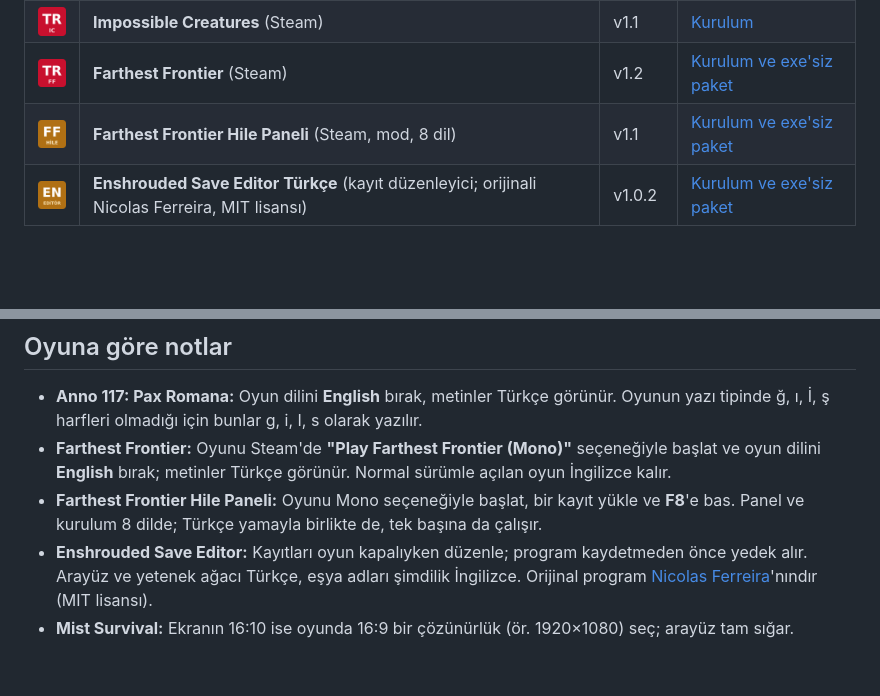
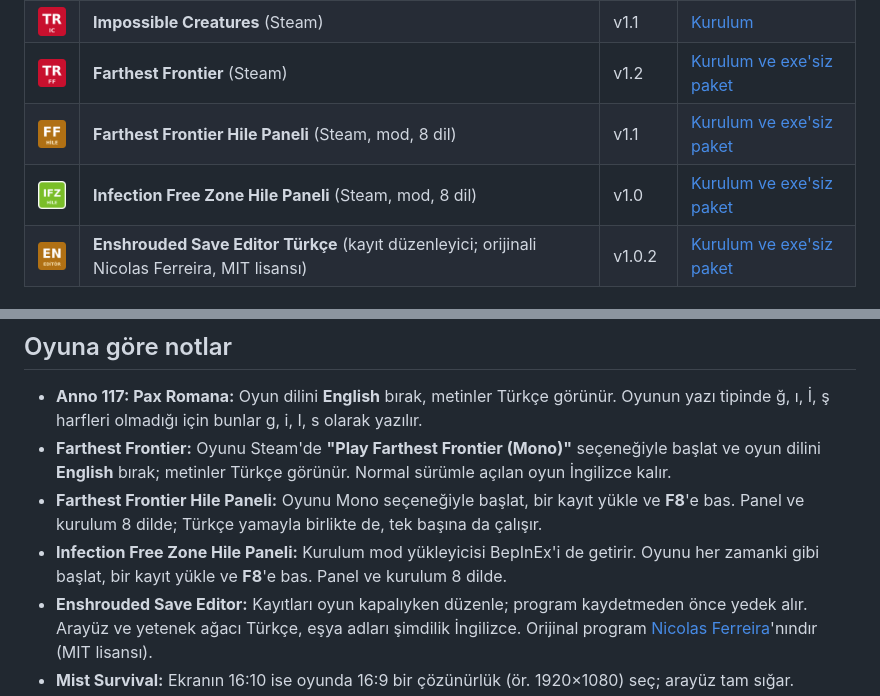
Before and after one commit to erkemoz-wq/erkemoz-turkce-yamalar, a Markdown page: README.md, 2 parts joined by grey strips. Drawn GitHub-style; pictures changed too: gorseller/infectionfreezone-hile.png (added); blank space fills up the shorter version.

Commit message:
Infection Free Zone Hile Paneli v1.0 (8 dil, BepInEx ile)
Katalog: infection-free-zone oyunu ve ifz-hile paketi; README satırı ve ikon.

Co-Authored-By: Claude Opus 5.5 <noreply@anthropic.com>

```diff
--- a/README.md
+++ b/README.md
@@ -22,6 +22,7 @@
 | <img src="gorseller/impossiblecreatures.png" width="40"> | **Impossible Creatures** (Steam) | v1.1 | [Kurulum](https://github.com/erkemoz-wq/erkemoz-turkce-yamalar/releases/tag/impossiblecreatures-v1.1) |
 | <img src="gorseller/farthestfrontier.png" width="40"> | **Farthest Frontier** (Steam) | v1.2 | [Kurulum ve exe'siz paket](https://github.com/erkemoz-wq/erkemoz-turkce-yamalar/releases/tag/farthestfrontier-v1.2) |
 | <img src="gorseller/farthestfrontier-hile.png" width="40"> | **Farthest Frontier Hile Paneli** (Steam, mod, 8 dil) | v1.1 | [Kurulum ve exe'siz paket](https://github.com/erkemoz-wq/erkemoz-turkce-yamalar/releases/tag/farthestfrontier-hile-v1.1) |
+| <img src="gorseller/infectionfreezone-hile.png" width="40"> | **Infection Free Zone Hile Paneli** (Steam, mod, 8 dil) | v1.0 | [Kurulum ve exe'siz paket](https://github.com/erkemoz-wq/erkemoz-turkce-yamalar/releases/tag/infectionfreezone-hile-v1.0) |
 | <img src="gorseller/enshrouded-editor.png" width="40"> | **Enshrouded Save Editor Türkçe** (kayıt düzenleyici; orijinali Nicolas Ferreira, MIT lisansı) | v1.0.2 | [Kurulum ve exe'siz paket](https://github.com/erkemoz-wq/erkemoz-turkce-yamalar/releases/tag/enshrouded-save-editor-v1.0.2) |
 
 ## Kurulum
@@ -39,6 +40,7 @@ Windows **"Bilgisayarınız korundu"** (SmartScreen) derse **Ek bilgi → Yine d
 - **Anno 117: Pax Romana:** Oyun dilini **English** bırak, metinler Türkçe görünür. Oyunun yazı tipinde ğ, ı, İ, ş harfleri olmadığı için bunlar g, i, I, s olarak yazılır.
 - **Farthest Frontier:** Oyunu Steam'de **"Play Farthest Frontier (Mono)"** seçeneğiyle başlat ve oyun dilini **English** bırak; metinler Türkçe görünür. Normal sürümle açılan oyun İngilizce kalır.
 - **Farthest Frontier Hile Paneli:** Oyunu Mono seçeneğiyle başlat, bir kayıt yükle ve **F8**'e bas. Panel ve kurulum 8 dilde; Türkçe yamayla birlikte de, tek başına da çalışır.
+- **Infection Free Zone Hile Paneli:** Kurulum mod yükleyicisi BepInEx'i de getirir. Oyunu her zamanki gibi başlat, bir kayıt yükle ve **F8**'e bas. Panel ve kurulum 8 dilde.
 - **Enshrouded Save Editor:** Kayıtları oyun kapalıyken düzenle; program kaydetmeden önce yedek alır. Arayüz ve yetenek ağacı Türkçe, eşya adları şimdilik İngilizce. Orijinal program [Nicolas Ferreira](https://github.com/nicolasferreiraxn/Enshrouded-Save-Editor)'nındır (MIT lisansı).
 - **Mist Survival:** Ekranın 16:10 ise oyunda 16:9 bir çözünürlük (ör. 1920×1080) seç; arayüz tam sığar.
 - **Permafrost:** v0.2, 7 Kasım 2026 oyun güncellemesine uyumludur. Oyunun dil ayarını **English** bırak; metinler Türkçe görünür. v0.1'i kurulum dosyasıyla kurduysan önce Denetim Masası'ndan kaldır. Oyun Erken Erişim'de; güncellemelerle gelen yeni metinler yama güncellenene kadar İngilizce görünebilir.
```
Also changed, not shown: 1 other file.
